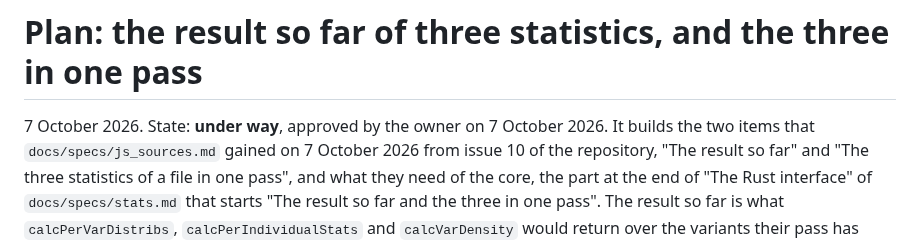
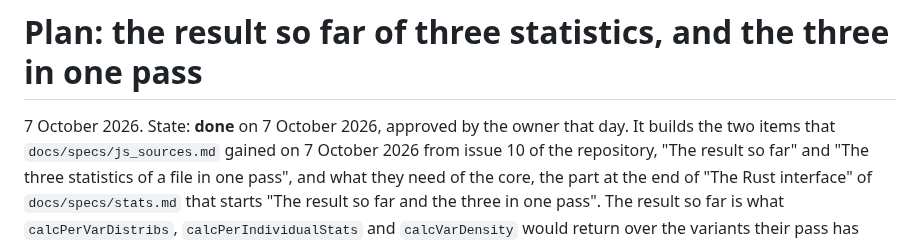
Before and after one commit to JoseBlanca/popnei, a Markdown page: docs/plans/stats-so-far.md, the part around the change. Drawn GitHub-style.

```diff
--- a/docs/plans/stats-so-far.md
+++ b/docs/plans/stats-so-far.md
@@ -1,6 +1,6 @@
 # Plan: the result so far of three statistics, and the three in one pass
 
-7 October 2026. State: **under way**, approved by the owner on 7 October 2026. It builds the two items that
+7 October 2026. State: **done** on 7 October 2026, approved by the owner that day. It builds the two items that
 `docs/specs/js_sources.md` gained on 7 October 2026 from issue 10 of the
 repository, "The result so far" and "The three statistics of a file in one
 pass", and what they need of the core, the part at the end of "The Rust
```
Also changed, not shown: docs/reports/stats-so-far.md (+83 -1 lines).
